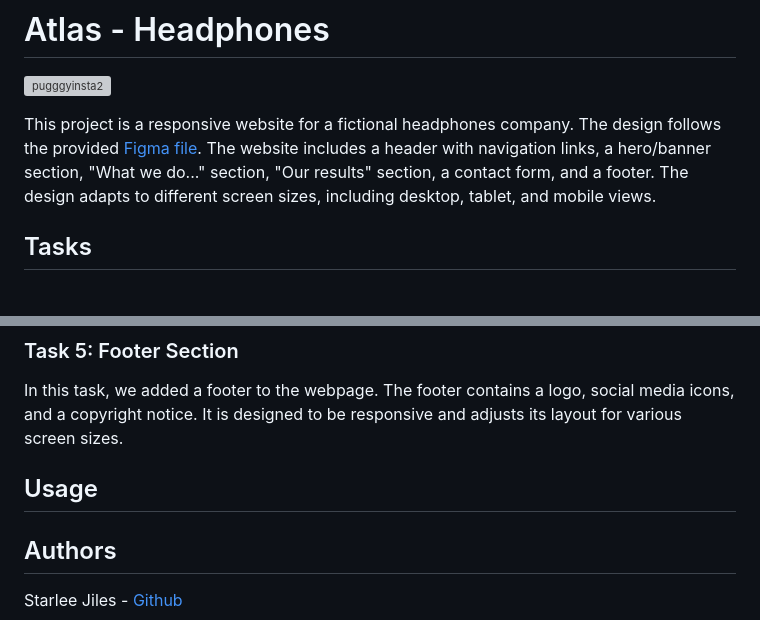
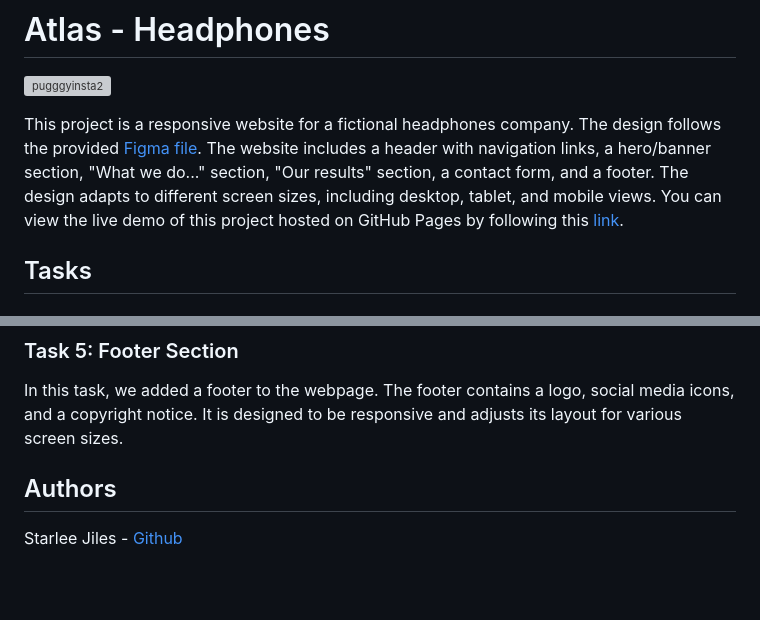
Before and after one commit to ThatsVie/atlas-headphones, a Markdown page: README.md, 2 parts joined by grey strips. Drawn GitHub-style; blank space fills up the shorter version; grey boxes are pictures that could not be loaded.

```diff
--- a/README.md
+++ b/README.md
@@ -2,7 +2,8 @@
 
 ![pugggyinsta2](https://github.com/ThatsVie/atlas-headphones/assets/143755961/59af385b-28b7-4548-a02b-a456c1a3a76a)
 
-This project is a responsive website for a fictional headphones company. The design follows the provided [Figma file](https://www.figma.com/design/FfnVADRC9xgI3yiZliTBYZ/Holberton-School---Headphone-company?node-id=0-362&t=bJCJPLuaAkLsxogd-0). The website includes a header with navigation links, a hero/banner section, "What we do..." section, "Our results" section, a contact form, and a footer. The design adapts to different screen sizes, including desktop, tablet, and mobile views.
+This project is a responsive website for a fictional headphones company. The design follows the provided [Figma file](https://www.figma.com/design/FfnVADRC9xgI3yiZliTBYZ/Holberton-School---Headphone-company?node-id=0-362&t=bJCJPLuaAkLsxogd-0). The website includes a header with navigation links, a hero/banner section, "What we do..." section, "Our results" section, a contact form, and a footer. The design adapts to different screen sizes, including desktop, tablet, and mobile views. You can view the live demo of this project hosted on GitHub Pages by following this [link](https://thatsvie.github.io/atlas-headphones/).
+
 
 ## Tasks
 ### Task 1: Header and Hero Section
@@ -88,8 +60,6 @@ In this task, we added a "Contact Us" section to the webpage. This section inclu
 ### Task 5: Footer Section
 In this task, we added a footer to the webpage. The footer contains a logo, social media icons, and a copyright notice. It is designed to be responsive and adjusts its layout for various screen sizes.
 
-## Usage
-
 
 ## Authors
 Starlee Jiles - [Github](https://github.com/starles-barkley)
```
Also changed, not shown: other parts of README.md (+0 -29 lines).
